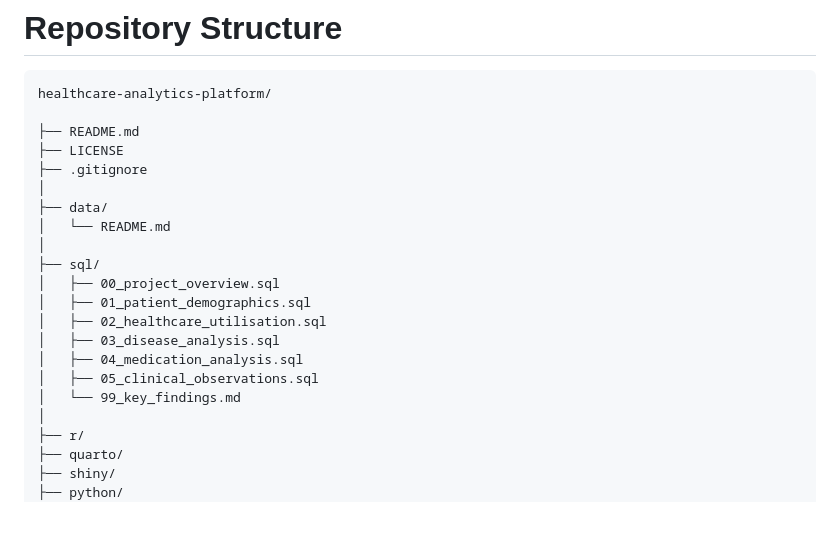
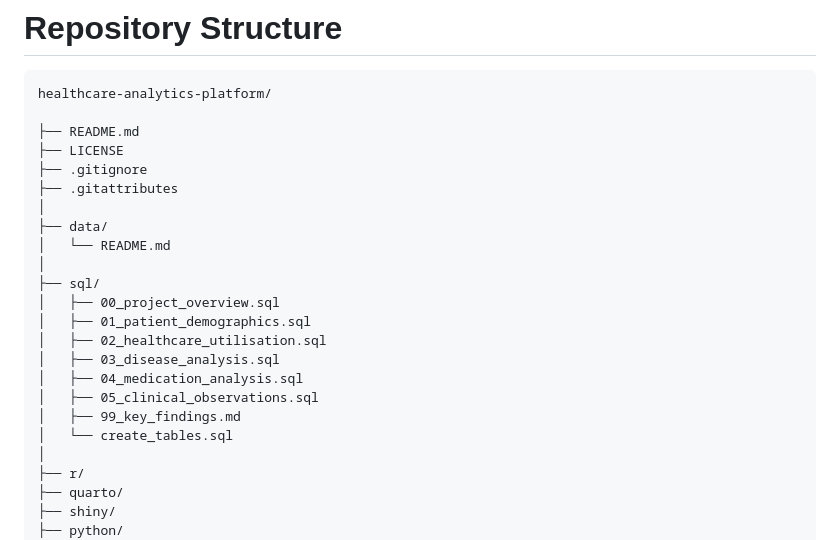
Before and after one commit to reinasdatastudio/healthcare-analytics-platform, a Markdown page: README.md, the part around the change. Rendered like a GitHub page; blank space fills up the shorter version.

```diff
--- a/README.md
+++ b/README.md
@@ -171,6 +171,7 @@ healthcare-analytics-platform/
 ├── README.md
 ├── LICENSE
 ├── .gitignore
+├── .gitattributes
 │
 ├── data/
 │   └── README.md
@@ -182,7 +183,8 @@ healthcare-analytics-platform/
 │   ├── 03_disease_analysis.sql
 │   ├── 04_medication_analysis.sql
 │   ├── 05_clinical_observations.sql
-│   └── 99_key_findings.md
+│   ├── 99_key_findings.md
+│   └── create_tables.sql
 │
 ├── r/
 ├── quarto/
```
